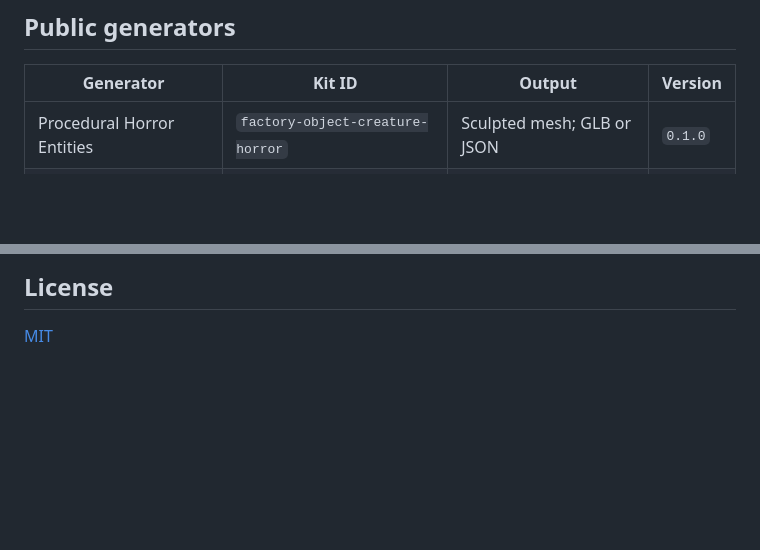
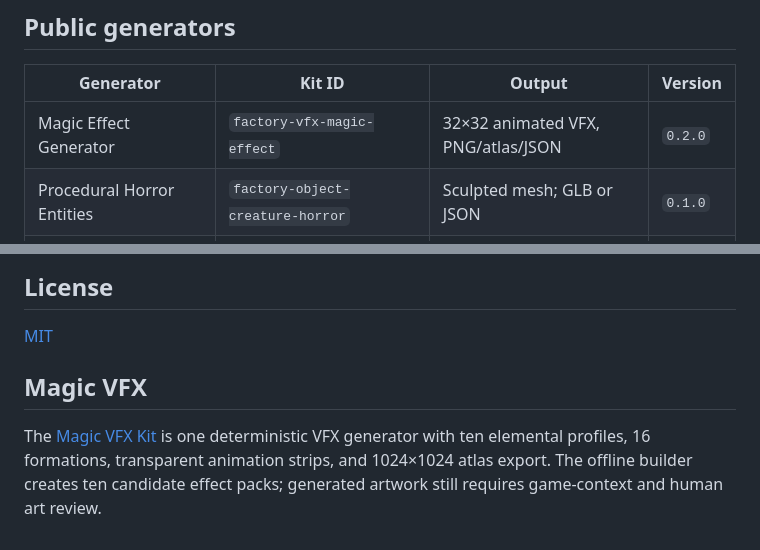
Before and after one commit to LuminaryLabs-Dev/NexusFactory-Kits, a Markdown page: README.md, 2 parts joined by grey strips. Rendered like a GitHub page; blank space fills up the shorter version.

Commit message:
Document new Magic VFX capability in project README

```diff
--- a/README.md
+++ b/README.md
@@ -24,6 +24,7 @@ npm run demo
 
 | Generator | Kit ID | Output | Version |
 | --- | --- | --- | --- |
+| Magic Effect Generator | `factory-vfx-magic-effect` | 32×32 animated VFX, PNG/atlas/JSON | `0.2.0` |
 | Procedural Horror Entities | `factory-object-creature-horror` | Sculpted mesh; GLB or JSON | `0.1.0` |
 | Liminal Corridor Architecture | `factory-object-structure-liminal` | Corridor mesh; GLB or JSON | `0.1.0` |
 | Distressed Architectural Surfaces | `factory-material-procedural-distressed` | PBR vertex-color swatch; GLB or JSON | `0.1.0` |
@@ -169,3 +170,7 @@ Do not edit `registry.json` manually. Studio resolves each manifest's `source.mo
 ## License
 
 [MIT](LICENSE)
+
+## Magic VFX
+
+The [Magic VFX Kit](docs/magic-vfx.md) is one deterministic VFX generator with ten elemental profiles, 16 formations, transparent animation strips, and 1024×1024 atlas export. The offline builder creates ten candidate effect packs; generated artwork still requires game-context and human art review.
```
